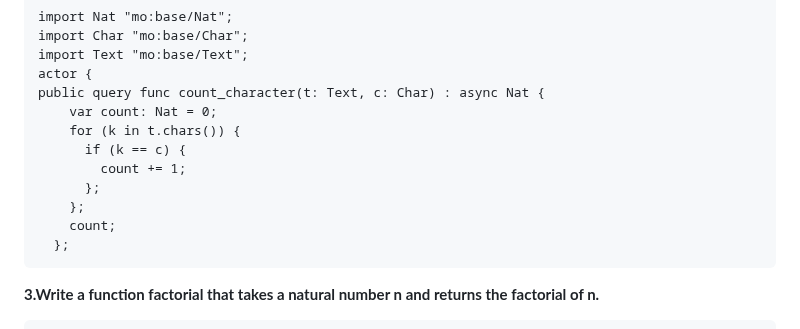
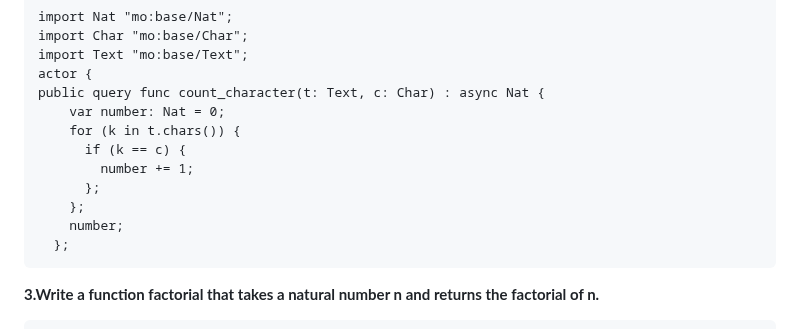
Before and after one commit to ozkangurhan/motokobootcamp2023, a Markdown page: day2/questions.md, the part around the change. Rendered like a GitHub page.

````diff
--- a/day2/questions.md
+++ b/day2/questions.md
@@ -83,13 +83,13 @@ import Char "mo:base/Char";
 import Text "mo:base/Text";
 actor {
 public query func count_character(t: Text, c: Char) : async Nat {
-    var count: Nat = 0;
+    var number: Nat = 0;
     for (k in t.chars()) {
       if (k == c) {
-        count += 1;
+        number += 1;
       };
     };
-    count;
+    number;
   };
 ```
 **3.Write a function factorial that takes a natural number n and returns the factorial of n.**
````
